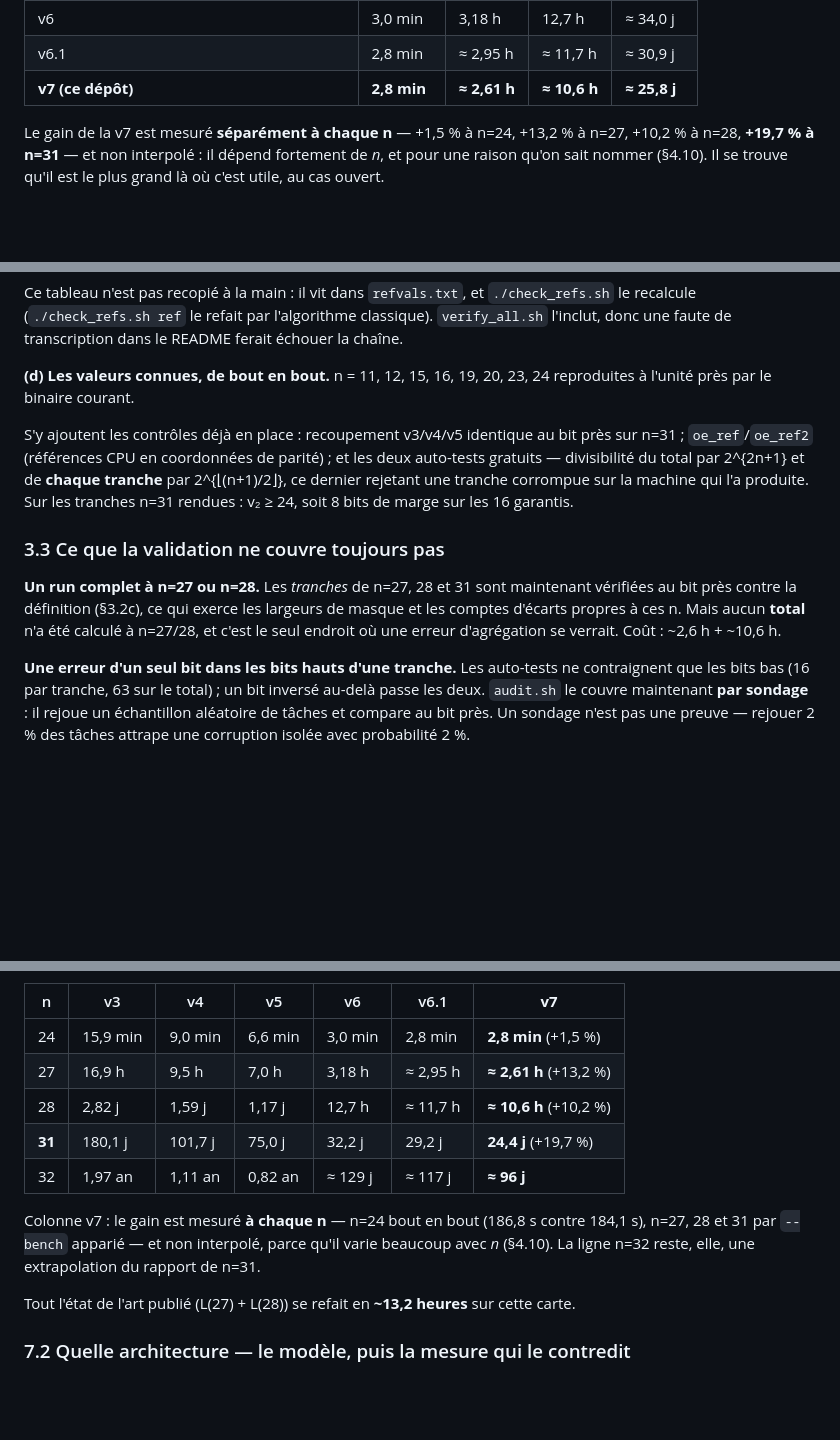
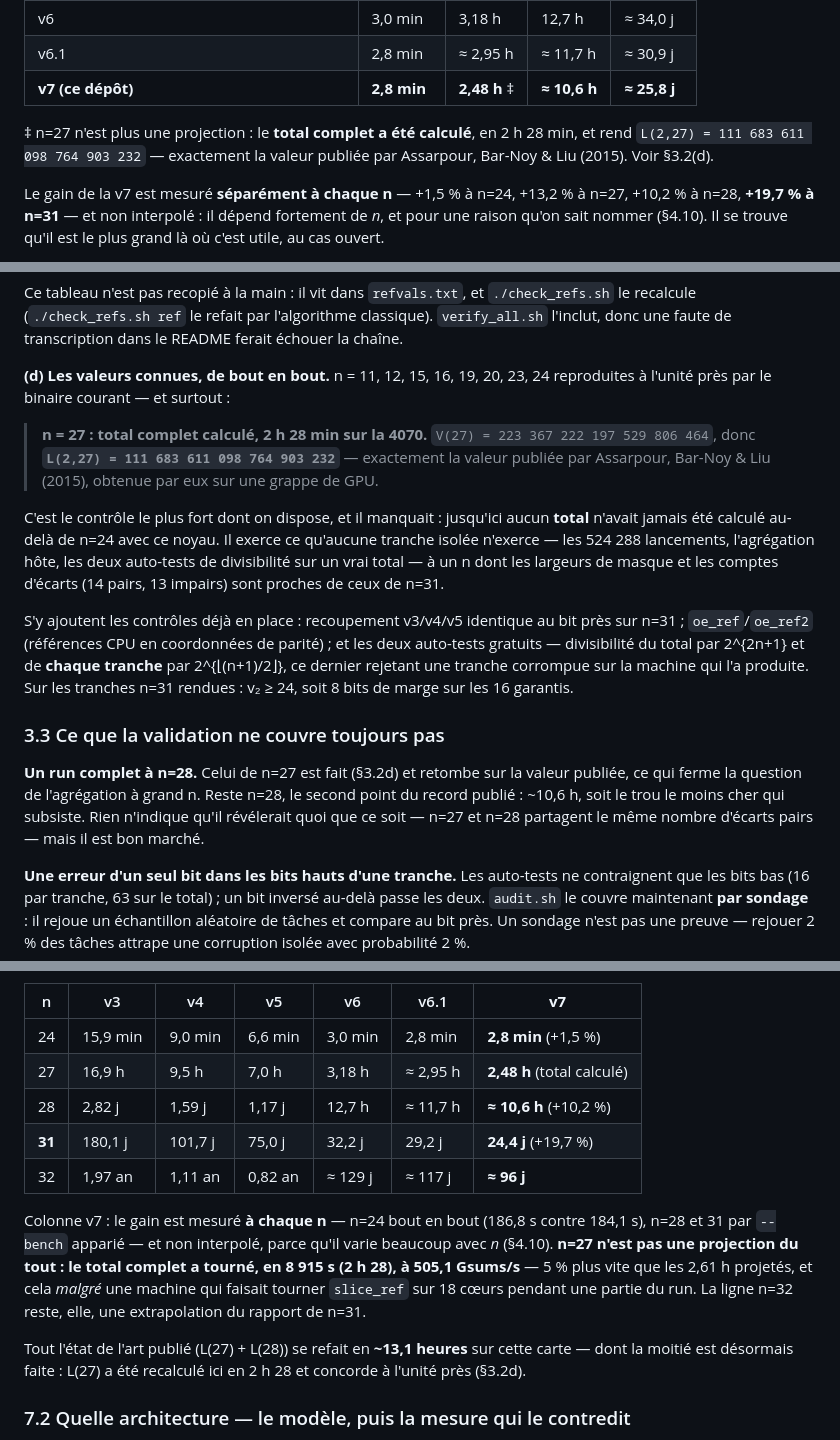
Before and after one commit to Jourdelune/langford, a Markdown page: README.md, 3 parts joined by grey strips. Rendered like a GitHub page; blank space fills up the shorter version.

Commit message:
n=27 : total complet calcule, et il retombe sur la valeur publiee
  V(27) = 223367222197529806464
  L(2,27) = 111683611098764903232

C'est exactement la valeur publiee par Assarpour, Bar-Noy & Liu (2015), qu'ils
avaient obtenue sur une grappe de GPU.  Ici : 2 h 28 min 36 s sur une seule
RTX 4070, 4,50e15 points, 505,1 Gsums/s.

C'etait le controle le plus fort dont on pouvait disposer, et il manquait :
jusqu'ici aucun TOTAL n'avait jamais ete calcule au-dela de n=24 avec ce noyau.
Les tranches isolees, meme verifiees au bit pres, n'exercent ni les 524 288
lancements, ni l'agregation hote, ni les deux auto-tests de divisibilite sur un
vrai total.  n=27 exerce les trois, a un n dont les largeurs de masque et les
comptes d'ecarts (14 pairs, 13 impairs) sont proches de ceux de n=31.

Le §3.4 passe donc son item 15 de "non couvert" a "verifie", et le §3.3 ne
garde que n=28 (~10,6 h) comme trou bon marche restant.

Note de mesure : 8 915 s, soit 5 % plus vite que les 2,61 h projetes par
interpolation -- et cela MALGRE une machine qui faisait tourner slice_ref sur
18 coeurs pendant une partie du run.  La ligne n=27 du §7.1 cesse d'etre une
projection.

val27.txt, qui n'etait qu'un en-tete au format v3, porte maintenant le vrai
journal du run.

Co-Authored-By: Claude Opus 5 <noreply@anthropic.com>
Claude-Session: https://claude.ai/code/session_01Jyu5ToaG2wMAok6g7WfZyc

```diff
--- a/README.md
+++ b/README.md
@@ -17,7 +17,11 @@ jusque-là seulement « non abouties », dont les tensor cores (§5.2).
 | point de départ (v3) | 15,9 min | 16,9 h | 2,82 j | 180,1 j |
 | v6 | 3,0 min | 3,18 h | 12,7 h | ≈ 34,0 j |
 | v6.1 | 2,8 min | ≈ 2,95 h | ≈ 11,7 h | ≈ 30,9 j |
-| **v7 (ce dépôt)** | **2,8 min** | **≈ 2,61 h** | **≈ 10,6 h** | **≈ 25,8 j** |
+| **v7 (ce dépôt)** | **2,8 min** | **2,48 h** ‡ | **≈ 10,6 h** | **≈ 25,8 j** |
+
+‡ n=27 n'est plus une projection : le **total complet a été calculé**, en
+2 h 28 min, et rend `L(2,27) = 111 683 611 098 764 903 232` — exactement la
+valeur publiée par Assarpour, Bar-Noy & Liu (2015). Voir §3.2(d).
 
 Le gain de la v7 est mesuré **séparément à chaque n** — +1,5 % à n=24, +13,2 %
 à n=27, +10,2 % à n=28, **+19,7 % à n=31** — et non interpolé : il dépend
@@ -236,7 +241,19 @@ classique). `verify_all.sh` l'inclut, donc une faute de transcription dans le
 README ferait échouer la chaîne.
 
 **(d) Les valeurs connues, de bout en bout.** n = 11, 12, 15, 16, 19, 20, 23, 24
-reproduites à l'unité près par le binaire courant.
+reproduites à l'unité près par le binaire courant — et surtout :
+
+> **n = 27 : total complet calculé, 2 h 28 min sur la 4070.**
+> `V(27) = 223 367 222 197 529 806 464`, donc
+> **`L(2,27) = 111 683 611 098 764 903 232`** — exactement la valeur publiée par
+> Assarpour, Bar-Noy & Liu (2015), obtenue par eux sur une grappe de GPU.
+
+C'est le contrôle le plus fort dont on dispose, et il manquait : jusqu'ici aucun
+**total** n'avait jamais été calculé au-delà de n=24 avec ce noyau. Il exerce ce
+qu'aucune tranche isolée n'exerce — les 524 288 lancements, l'agrégation hôte,
+les deux auto-tests de divisibilité sur un vrai total — à un n dont les largeurs
+de masque et les comptes d'écarts (14 pairs, 13 impairs) sont proches de ceux de
+n=31.
 
 S'y ajoutent les contrôles déjà en place : recoupement v3/v4/v5 identique au bit
 près sur n=31 ; `oe_ref`/`oe_ref2` (références CPU en coordonnées de parité) ;
@@ -247,11 +264,11 @@ sur la machine qui l'a produite. Sur les tranches n=31 rendues : v₂ ≥ 24, so
 
 ### 3.3 Ce que la validation ne couvre toujours pas
 
-**Un run complet à n=27 ou n=28.** Les *tranches* de n=27, 28 et 31 sont
-maintenant vérifiées au bit près contre la définition (§3.2c), ce qui exerce
-les largeurs de masque et les comptes d'écarts propres à ces n. Mais aucun
-**total** n'a été calculé à n=27/28, et c'est le seul endroit où une erreur
-d'agrégation se verrait. Coût : ~2,6 h + ~10,6 h.
+**Un run complet à n=28.** Celui de n=27 est fait (§3.2d) et retombe sur la
+valeur publiée, ce qui ferme la question de l'agrégation à grand n. Reste n=28,
+le second point du record publié : ~10,6 h, soit le trou le moins cher qui
+subsiste. Rien n'indique qu'il révélerait quoi que ce soit — n=27 et n=28
+partagent le même nombre d'écarts pairs — mais il est bon marché.
 
 **Une erreur d'un seul bit dans les bits hauts d'une tranche.** Les auto-tests
 ne contraignent que les bits bas (16 par tranche, 63 sur le total) ; un bit
@@ -1750,18 +1767,22 @@ cartes est bien plus précis que chacune des deux estimations absolues.
 | n | v3 | v4 | v5 | v6 | v6.1 | **v7** |
 |---|---|---|---|---|---|---|
 | 24 | 15,9 min | 9,0 min | 6,6 min | 3,0 min | 2,8 min | **2,8 min** (+1,5 %) |
-| 27 | 16,9 h | 9,5 h | 7,0 h | 3,18 h | ≈ 2,95 h | **≈ 2,61 h** (+13,2 %) |
+| 27 | 16,9 h | 9,5 h | 7,0 h | 3,18 h | ≈ 2,95 h | **2,48 h** (total calculé) |
 | 28 | 2,82 j | 1,59 j | 1,17 j | 12,7 h | ≈ 11,7 h | **≈ 10,6 h** (+10,2 %) |
 | **31** | 180,1 j | 101,7 j | 75,0 j | 32,2 j | 29,2 j | **24,4 j** (+19,7 %) |
 | 32 | 1,97 an | 1,11 an | 0,82 an | ≈ 129 j | ≈ 117 j | **≈ 96 j** |
 
 Colonne v7 : le gain est mesuré **à chaque n** — n=24 bout en bout (186,8 s
-contre 184,1 s), n=27, 28 et 31 par `--bench` apparié — et non interpolé, parce
-qu'il varie beaucoup avec *n* (§4.10). La ligne n=32 reste, elle, une
-extrapolation du rapport de n=31.
-
-Tout l'état de l'art publié (L(27) + L(28)) se refait en **~13,2 heures** sur
-cette carte.
+contre 184,1 s), n=28 et 31 par `--bench` apparié — et non interpolé, parce
+qu'il varie beaucoup avec *n* (§4.10). **n=27 n'est pas une projection du tout :
+le total complet a tourné, en 8 915 s (2 h 28), à 505,1 Gsums/s** — 5 % plus
+vite que les 2,61 h projetés, et cela *malgré* une machine qui faisait tourner
+`slice_ref` sur 18 cœurs pendant une partie du run. La ligne n=32 reste, elle,
+une extrapolation du rapport de n=31.
+
+Tout l'état de l'art publié (L(27) + L(28)) se refait en **~13,1 heures** sur
+cette carte — dont la moitié est désormais faite : L(27) a été recalculé ici en
+2 h 28 et concorde à l'unité près (§3.2d).
 
 ### 7.2  Quelle architecture — le modèle, puis la mesure qui le contredit
 
```
Also changed, not shown: other parts of README.md (+4 -3 lines).
